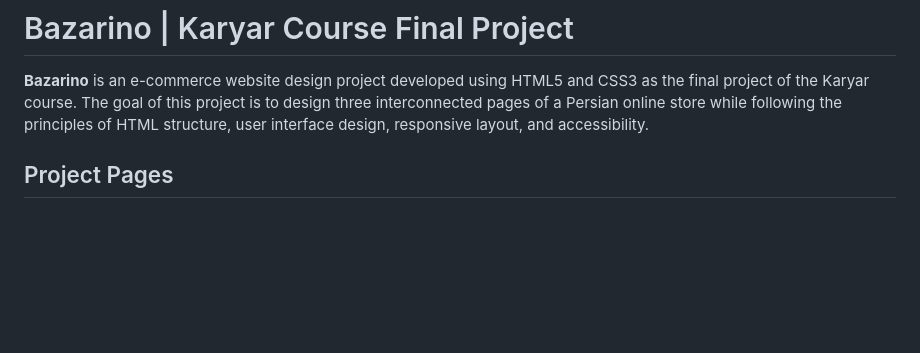
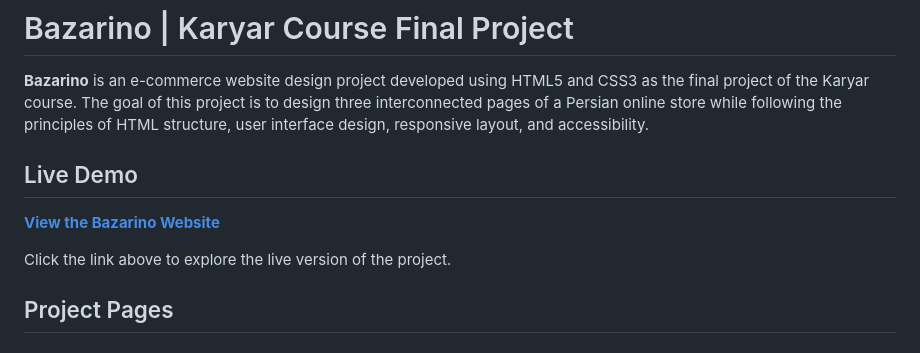
Before and after one commit to amirpouyaapsa/karyar_final_project, a Markdown page: README.md, the part around the change. GitHub-like rendering; blank space fills up the shorter version.

```diff
--- a/README.md
+++ b/README.md
@@ -1,6 +1,12 @@
 # Bazarino | Karyar Course Final Project
 
 **Bazarino** is an e-commerce website design project developed using HTML5 and CSS3 as the final project of the Karyar course. The goal of this project is to design three interconnected pages of a Persian online store while following the principles of HTML structure, user interface design, responsive layout, and accessibility.
+
+## Live Demo
+
+**[View the Bazarino Website](https://amirpouyaapsa.github.io/karyar_final_project/)**
+
+Click the link above to explore the live version of the project.
 
 ## Project Pages
 
```
Also changed, not shown: README_FA.md (+7 -0 lines).
